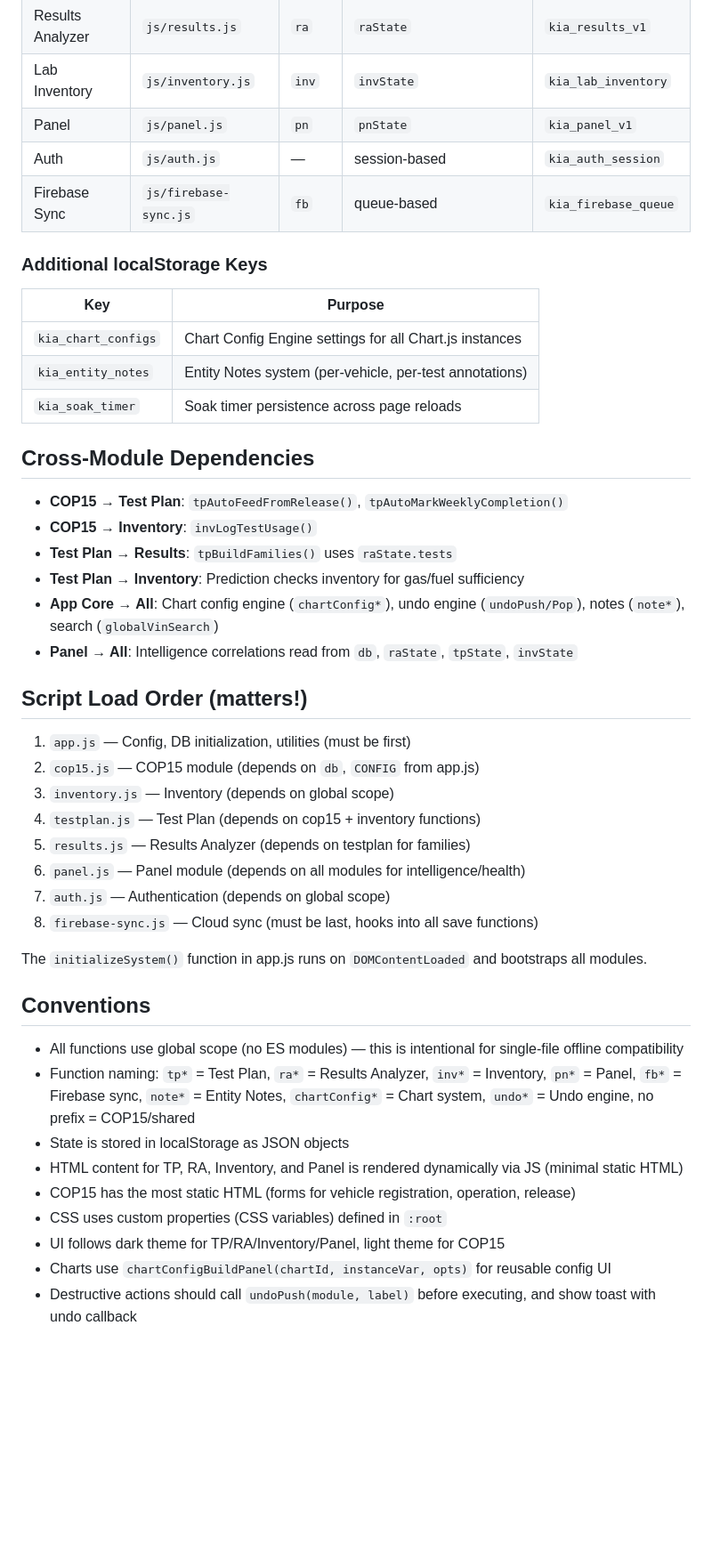
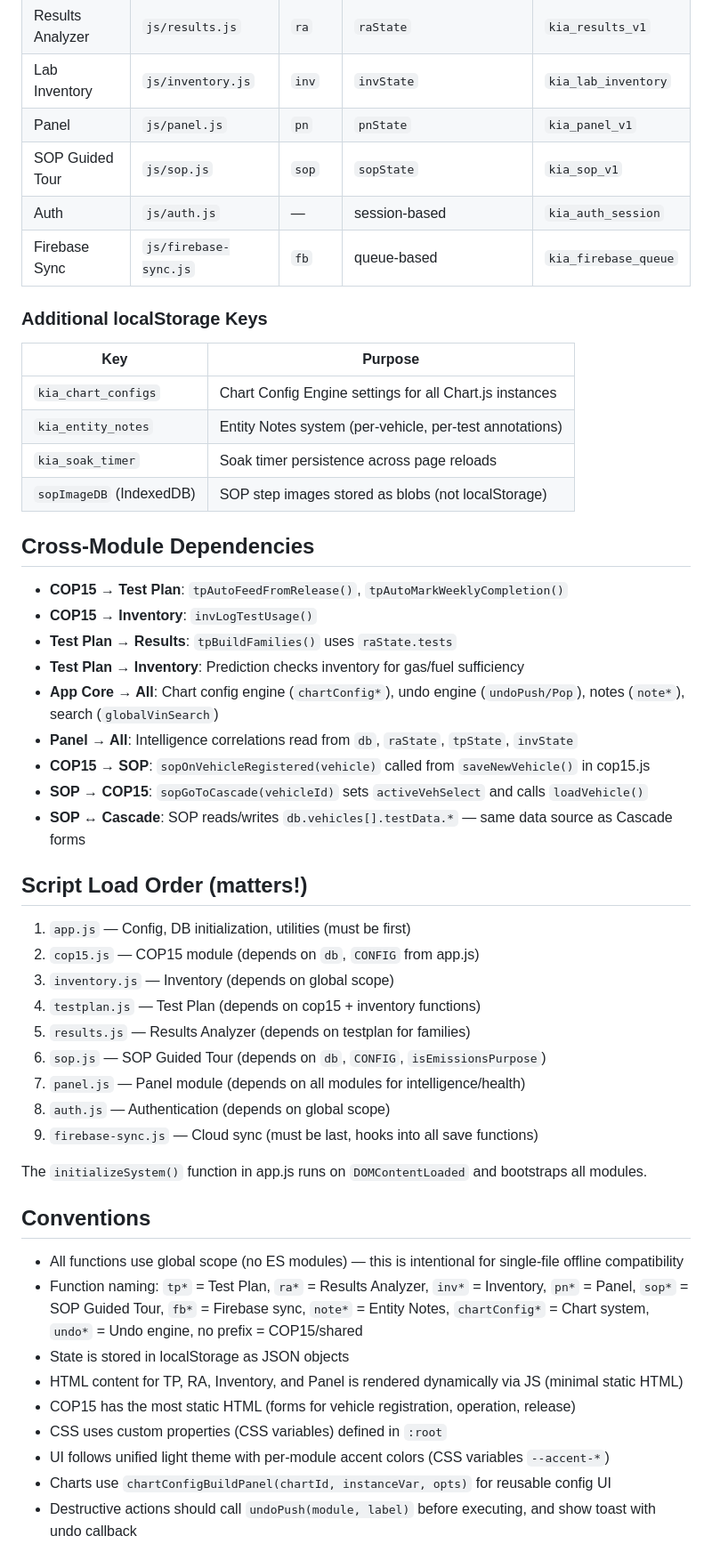
Before and after one commit to jorgenunez0728/Cascade-Project, a Markdown page: CLAUDE.md, the part around one of its changes. Shown at 89% size. Drawn GitHub-style; blank space fills up the shorter version.

```diff
--- a/CLAUDE.md
+++ b/CLAUDE.md
@@ -35,6 +36,7 @@ CHANGELOG.md            ← Detailed changelog of all 4 development rounds
 | Results Analyzer | `js/results.js` | `ra` | `raState` | `kia_results_v1` |
 | Lab Inventory | `js/inventory.js` | `inv` | `invState` | `kia_lab_inventory` |
 | Panel | `js/panel.js` | `pn` | `pnState` | `kia_panel_v1` |
+| SOP Guided Tour | `js/sop.js` | `sop` | `sopState` | `kia_sop_v1` |
 | Auth | `js/auth.js` | — | session-based | `kia_auth_session` |
 | Firebase Sync | `js/firebase-sync.js` | `fb` | queue-based | `kia_firebase_queue` |
 
@@ -45,6 +47,7 @@ CHANGELOG.md            ← Detailed changelog of all 4 development rounds
 | `kia_chart_configs` | Chart Config Engine settings for all Chart.js instances |
 | `kia_entity_notes` | Entity Notes system (per-vehicle, per-test annotations) |
 | `kia_soak_timer` | Soak timer persistence across page reloads |
+| `sopImageDB` (IndexedDB) | SOP step images stored as blobs (not localStorage) |
 
 ## Cross-Module Dependencies
 
@@ -54,6 +57,9 @@ CHANGELOG.md            ← Detailed changelog of all 4 development rounds
 - **Test Plan → Inventory**: Prediction checks inventory for gas/fuel sufficiency
 - **App Core → All**: Chart config engine (`chartConfig*`), undo engine (`undoPush/Pop`), notes (`note*`), search (`globalVinSearch`)
 - **Panel → All**: Intelligence correlations read from `db`, `raState`, `tpState`, `invState`
+- **COP15 → SOP**: `sopOnVehicleRegistered(vehicle)` called from `saveNewVehicle()` in cop15.js
+- **SOP → COP15**: `sopGoToCascade(vehicleId)` sets `activeVehSelect` and calls `loadVehicle()`
+- **SOP ↔ Cascade**: SOP reads/writes `db.vehicles[].testData.*` — same data source as Cascade forms
 
 ## Script Load Order (matters!)
 
@@ -62,21 +68,22 @@ CHANGELOG.md            ← Detailed changelog of all 4 development rounds
 3. `inventory.js` — Inventory (depends on global scope)
 4. `testplan.js` — Test Plan (depends on cop15 + inventory functions)
 5. `results.js` — Results Analyzer (depends on testplan for families)
-6. `panel.js` — Panel module (depends on all modules for intelligence/health)
-7. `auth.js` — Authentication (depends on global scope)
-8. `firebase-sync.js` — Cloud sync (must be last, hooks into all save functions)
+6. `sop.js` — SOP Guided Tour (depends on `db`, `CONFIG`, `isEmissionsPurpose`)
+7. `panel.js` — Panel module (depends on all modules for intelligence/health)
+8. `auth.js` — Authentication (depends on global scope)
+9. `firebase-sync.js` — Cloud sync (must be last, hooks into all save functions)
 
 The `initializeSystem()` function in app.js runs on `DOMContentLoaded` and bootstraps all modules.
 
 ## Conventions
 
 - All functions use global scope (no ES modules) — this is intentional for single-file offline compatibility
-- Function naming: `tp*` = Test Plan, `ra*` = Results Analyzer, `inv*` = Inventory, `pn*` = Panel, `fb*` = Firebase sync, `note*` = Entity Notes, `chartConfig*` = Chart system, `undo*` = Undo engine, no prefix = COP15/shared
+- Function naming: `tp*` = Test Plan, `ra*` = Results Analyzer, `inv*` = Inventory, `pn*` = Panel, `sop*` = SOP Guided Tour, `fb*` = Firebase sync, `note*` = Entity Notes, `chartConfig*` = Chart system, `undo*` = Undo engine, no prefix = COP15/shared
 - State is stored in localStorage as JSON objects
 - HTML content for TP, RA, Inventory, and Panel is rendered dynamically via JS (minimal static HTML)
 - COP15 has the most static HTML (forms for vehicle registration, operation, release)
 - CSS uses custom properties (CSS variables) defined in `:root`
-- UI follows dark theme for TP/RA/Inventory/Panel, light theme for COP15
+- UI follows unified light theme with per-module accent colors (CSS variables `--accent-*`)
 - Charts use `chartConfigBuildPanel(chartId, instanceVar, opts)` for reusable config UI
 - Destructive actions should call `undoPush(module, label)` before executing, and show toast with undo callback
 
```
Also changed, not shown: other parts of CLAUDE.md (+75 -4 lines), HANDOFF.md (added, +116 -0 lines).
